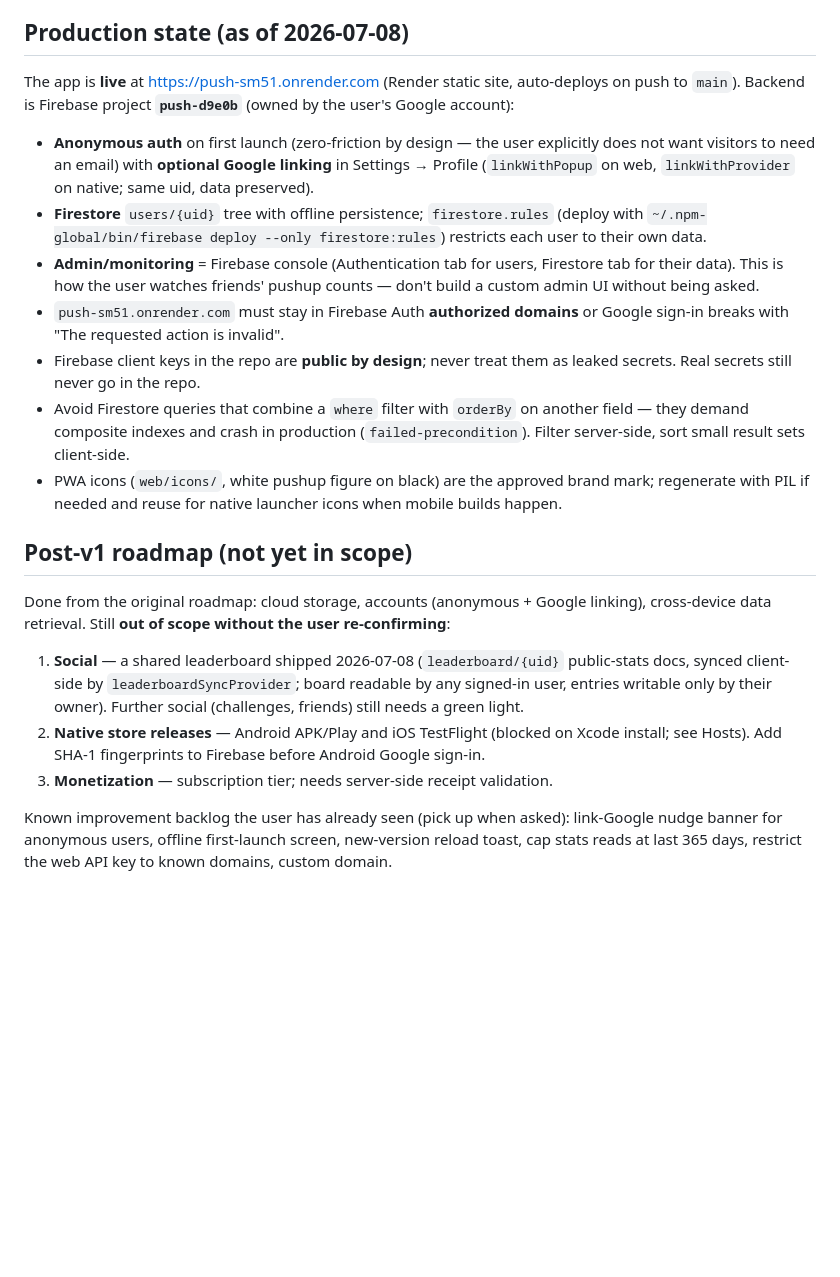
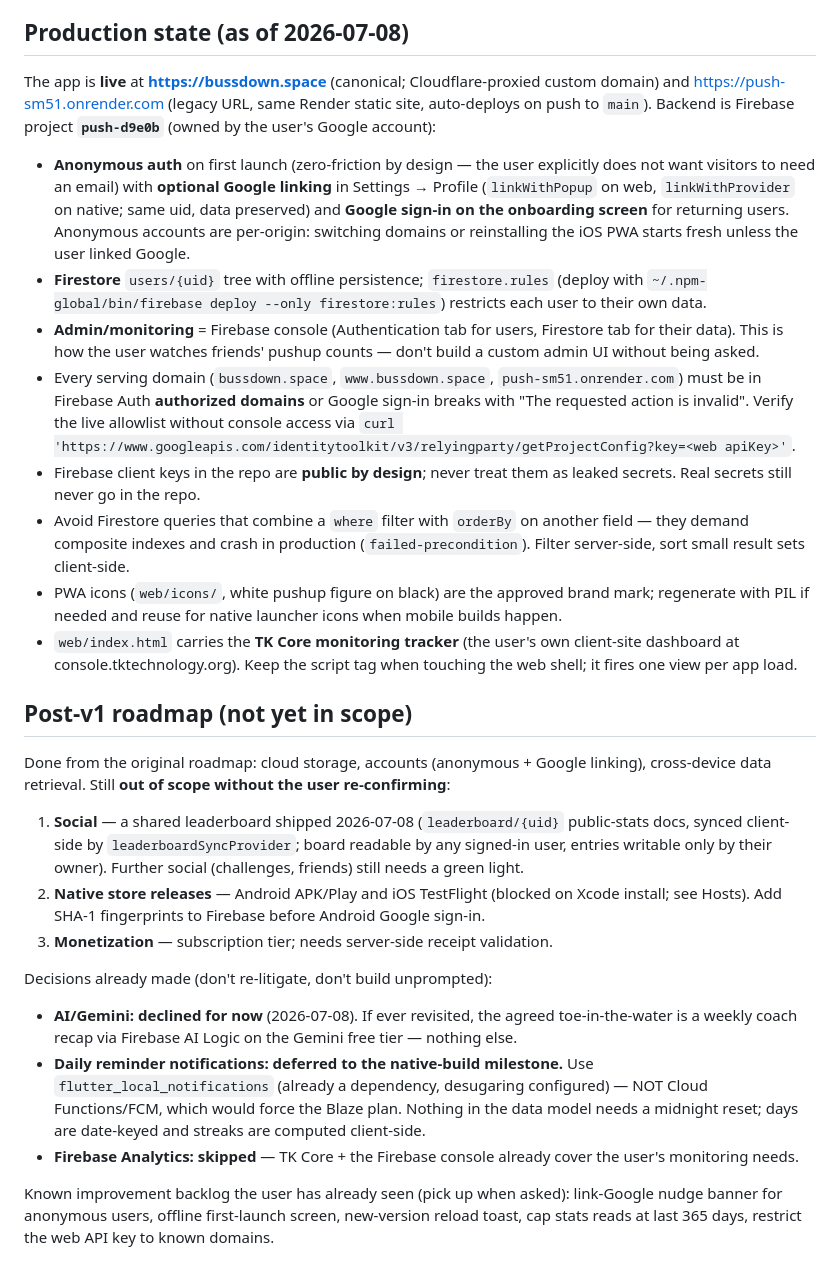
Before and after one commit to RellG/push., a Markdown page: CLAUDE.md, the part around the change. GitHub-like rendering; blank space fills up the shorter version.

Commit message:
docs: record custom domain, onboarding sign-in, tracker, and product decisions
Co-Authored-By: Claude Fable 5 <noreply@anthropic.com>
Claude-Session: https://claude.ai/code/session_01JexeAtPW5idmwE1CPVEwSr

```diff
--- a/CLAUDE.md
+++ b/CLAUDE.md
@@ -93,15 +93,16 @@ If the user asks Claude to "run the app" or "fire up an emulator" from the Windo
 
 ## Production state (as of 2026-07-08)
 
-The app is **live** at https://push-sm51.onrender.com (Render static site, auto-deploys on push to `main`). Backend is Firebase project **`push-d9e0b`** (owned by the user's Google account):
+The app is **live** at **https://bussdown.space** (canonical; Cloudflare-proxied custom domain) and https://push-sm51.onrender.com (legacy URL, same Render static site, auto-deploys on push to `main`). Backend is Firebase project **`push-d9e0b`** (owned by the user's Google account):
 
-- **Anonymous auth** on first launch (zero-friction by design — the user explicitly does not want visitors to need an email) with **optional Google linking** in Settings → Profile (`linkWithPopup` on web, `linkWithProvider` on native; same uid, data preserved).
+- **Anonymous auth** on first launch (zero-friction by design — the user explicitly does not want visitors to need an email) with **optional Google linking** in Settings → Profile (`linkWithPopup` on web, `linkWithProvider` on native; same uid, data preserved) and **Google sign-in on the onboarding screen** for returning users. Anonymous accounts are per-origin: switching domains or reinstalling the iOS PWA starts fresh unless the user linked Google.
 - **Firestore** `users/{uid}` tree with offline persistence; `firestore.rules` (deploy with `~/.npm-global/bin/firebase deploy --only firestore:rules`) restricts each user to their own data.
 - **Admin/monitoring** = Firebase console (Authentication tab for users, Firestore tab for their data). This is how the user watches friends' pushup counts — don't build a custom admin UI without being asked.
-- `push-sm51.onrender.com` must stay in Firebase Auth **authorized domains** or Google sign-in breaks with "The requested action is invalid".
+- Every serving domain (`bussdown.space`, `www.bussdown.space`, `push-sm51.onrender.com`) must be in Firebase Auth **authorized domains** or Google sign-in breaks with "The requested action is invalid". Verify the live allowlist without console access via `curl 'https://www.googleapis.com/identitytoolkit/v3/relyingparty/getProjectConfig?key=<web apiKey>'`.
 - Firebase client keys in the repo are **public by design**; never treat them as leaked secrets. Real secrets still never go in the repo.
 - Avoid Firestore queries that combine a `where` filter with `orderBy` on another field — they demand composite indexes and crash in production (`failed-precondition`). Filter server-side, sort small result sets client-side.
 - PWA icons (`web/icons/`, white pushup figure on black) are the approved brand mark; regenerate with PIL if needed and reuse for native launcher icons when mobile builds happen.
+- `web/index.html` carries the **TK Core monitoring tracker** (the user's own client-site dashboard at console.tktechnology.org). Keep the script tag when touching the web shell; it fires one view per app load.
 
 ## Post-v1 roadmap (not yet in scope)
 
@@ -111,4 +112,10 @@ Done from the original roadmap: cloud storage, accounts (anonymous + Google link
 2. **Native store releases** — Android APK/Play and iOS TestFlight (blocked on Xcode install; see Hosts). Add SHA-1 fingerprints to Firebase before Android Google sign-in.
 3. **Monetization** — subscription tier; needs server-side receipt validation.
 
-Known improvement backlog the user has already seen (pick up when asked): link-Google nudge banner for anonymous users, offline first-launch screen, new-version reload toast, cap stats reads at last 365 days, restrict the web API key to known domains, custom domain.
+Decisions already made (don't re-litigate, don't build unprompted):
+
+- **AI/Gemini: declined for now** (2026-07-08). If ever revisited, the agreed toe-in-the-water is a weekly coach recap via Firebase AI Logic on the Gemini free tier — nothing else.
+- **Daily reminder notifications: deferred to the native-build milestone.** Use `flutter_local_notifications` (already a dependency, desugaring configured) — NOT Cloud Functions/FCM, which would force the Blaze plan. Nothing in the data model needs a midnight reset; days are date-keyed and streaks are computed client-side.
+- **Firebase Analytics: skipped** — TK Core + the Firebase console already cover the user's monitoring needs.
+
+Known improvement backlog the user has already seen (pick up when asked): link-Google nudge banner for anonymous users, offline first-launch screen, new-version reload toast, cap stats reads at last 365 days, restrict the web API key to known domains.
```
